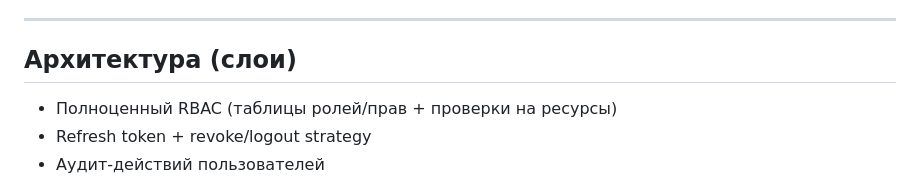
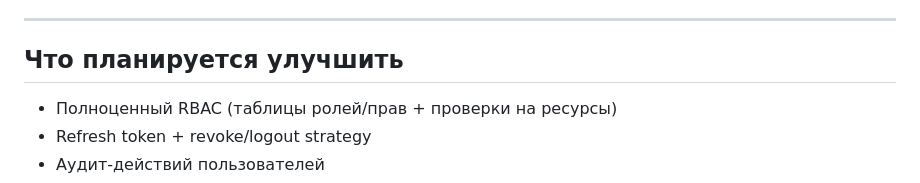
Before and after one commit to ov4rlxrd/finance_tracker_fastapi, a Markdown page: README.md, the part around the change. Drawn GitHub-style.

```diff
--- a/README.md
+++ b/README.md
@@ -70,7 +70,7 @@
 
 ---
 
-## Архитектура (слои)
+## Что планируется улучшить
 
 - Полноценный RBAC (таблицы ролей/прав + проверки на ресурсы)
 - Refresh token + revoke/logout strategy
```
